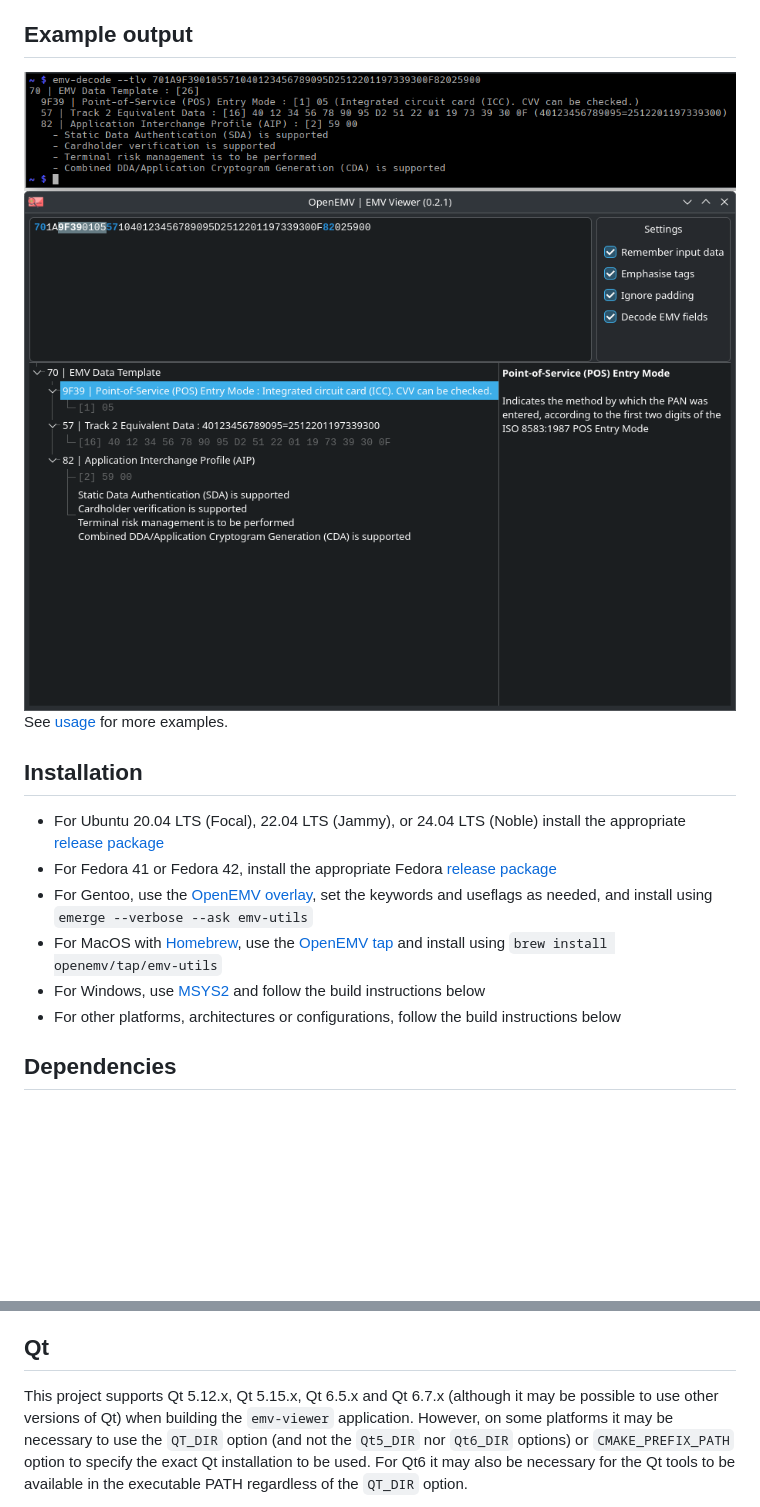
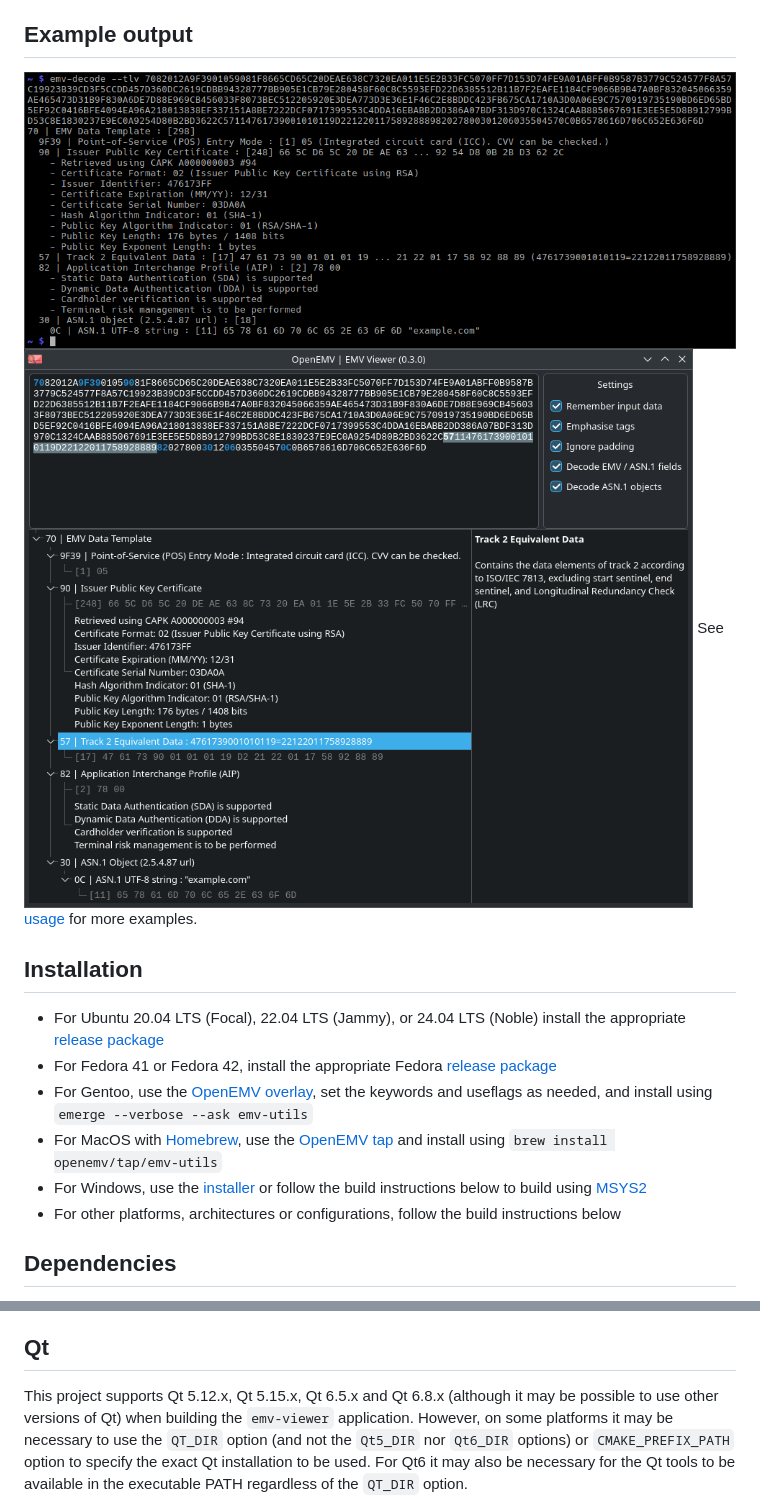
Before and after one commit to openemv/emv-utils, a Markdown page: README.md, 2 parts joined by grey strips. GitHub-like rendering; pictures changed too: emv-decoder-example.png, emv-viewer-example.png; blank space fills up the shorter version.

Commit message:
Update README and add screenshots

```diff
--- a/README.md
+++ b/README.md
@@ -43,8 +43,9 @@ Installation
 * For MacOS with [Homebrew](https://brew.sh/), use the
   [OpenEMV tap](https://github.com/openemv/homebrew-tap) and install using
   `brew install openemv/tap/emv-utils`
-* For Windows, use [MSYS2](https://www.msys2.org/) and follow the build
-  instructions below
+* For Windows, use the
+  [installer](https://github.com/openemv/emv-utils/releases) or follow the
+  build instructions below to build using [MSYS2](https://www.msys2.org/)
 * For other platforms, architectures or configurations, follow the build
   instructions below
 
@@ -178,7 +179,7 @@ at build time using the CMake `ISO8859_IMPL` option. It allows these values:
 Qt
 --
 
-This project supports Qt 5.12.x, Qt 5.15.x, Qt 6.5.x and Qt 6.7.x (although it
+This project supports Qt 5.12.x, Qt 5.15.x, Qt 6.5.x and Qt 6.8.x (although it
 may be possible to use other versions of Qt) when building the `emv-viewer`
 application. However, on some platforms it may be necessary to use the `QT_DIR`
 option (and not the `Qt5_DIR` nor `Qt6_DIR` options) or `CMAKE_PREFIX_PATH`
```
